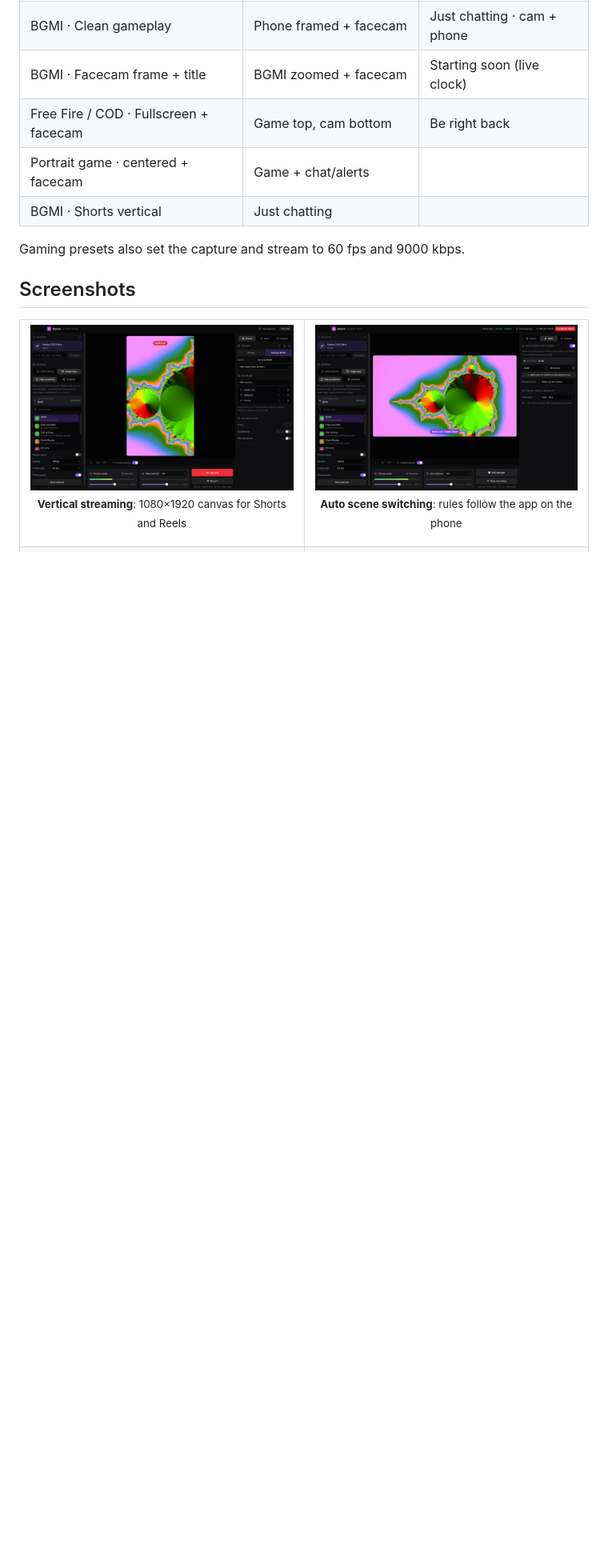
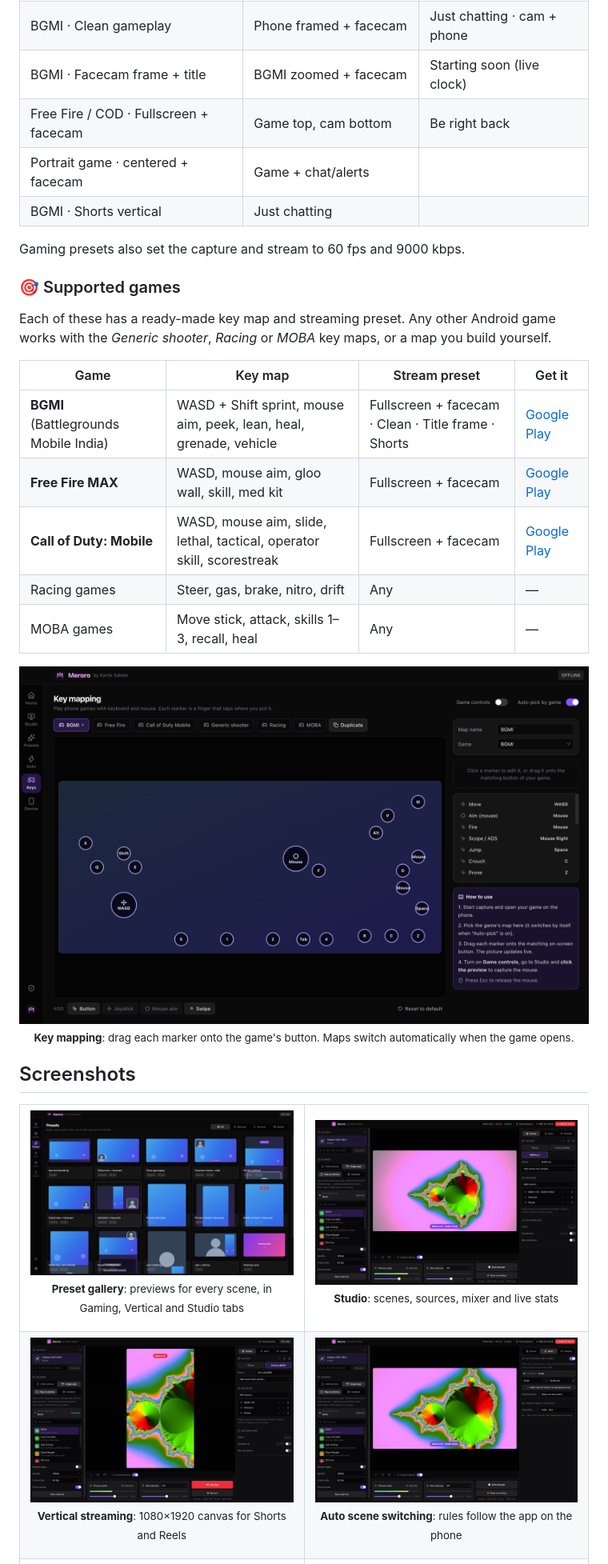
Before and after one commit to kali23041/Meroro, a Markdown page: README.md, the part around the change. Shown at 80% size. Drawn GitHub-style; pictures changed too: docs/screenshots/keys.png (added), docs/screenshots/presets.png (added); blank space fills up the shorter version.

Commit message:
Add supported games section and screenshots to README
List BGMI, Free Fire MAX, Call of Duty: Mobile, racing and MOBA key maps
with their streaming presets and Play Store links, and add screenshots of
the key mapping editor and preset gallery.

Co-Authored-By: Claude Opus 5.5 <noreply@anthropic.com>

```diff
--- a/README.md
+++ b/README.md
@@ -83,9 +83,28 @@ YouTube Live over RTMPS (or any RTMP server), with **VideoToolbox** hardware enc
 
 Gaming presets also set the capture and stream to 60 fps and 9000 kbps.
 
+### 🎯 Supported games
+
+Each of these has a ready-made key map and streaming preset. Any other Android game works with the *Generic shooter*, *Racing* or *MOBA* key maps, or a map you build yourself.
+
+| Game | Key map | Stream preset | Get it |
+|---|---|---|---|
+| **BGMI** (Battlegrounds Mobile India) | WASD + Shift sprint, mouse aim, peek, lean, heal, grenade, vehicle | Fullscreen + facecam · Clean · Title frame · Shorts | [Google Play](https://play.google.com/store/apps/details?id=com.pubg.imobile) |
+| **Free Fire MAX** | WASD, mouse aim, gloo wall, skill, med kit | Fullscreen + facecam | [Google Play](https://play.google.com/store/apps/details?id=com.dts.freefiremax) |
+| **Call of Duty: Mobile** | WASD, mouse aim, slide, lethal, tactical, operator skill, scorestreak | Fullscreen + facecam | [Google Play](https://play.google.com/store/apps/details?id=com.activision.callofduty.shooter) |
+| Racing games | Steer, gas, brake, nitro, drift | Any | — |
+| MOBA games | Move stick, attack, skills 1–3, recall, heal | Any | — |
+
+<img src="docs/screenshots/keys.png" alt="Key mapping editor with the BGMI layout" width="100%" />
+<p align="center"><sub><b>Key mapping</b>: drag each marker onto the game's button. Maps switch automatically when the game opens.</sub></p>
+
 ## Screenshots
 
 <table>
+<tr>
+<td width="50%"><img src="docs/screenshots/presets.png" alt="Preset gallery" /><p align="center"><sub><b>Preset gallery</b>: previews for every scene, in Gaming, Vertical and Studio tabs</sub></p></td>
+<td width="50%"><img src="docs/screenshots/studio.png" alt="Studio" /><p align="center"><sub><b>Studio</b>: scenes, sources, mixer and live stats</sub></p></td>
+</tr>
 <tr>
 <td width="50%"><img src="docs/screenshots/vertical.png" alt="Vertical 9:16 scene" /><p align="center"><sub><b>Vertical streaming</b>: 1080×1920 canvas for Shorts and Reels</sub></p></td>
 <td width="50%"><img src="docs/screenshots/auto.png" alt="Auto scene switching" /><p align="center"><sub><b>Auto scene switching</b>: rules follow the app on the phone</sub></p></td>
```
